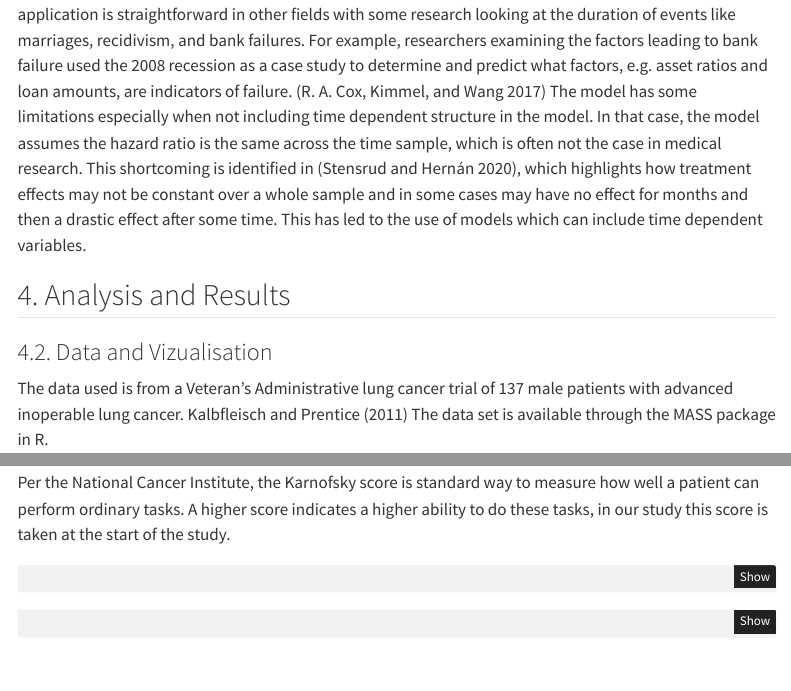
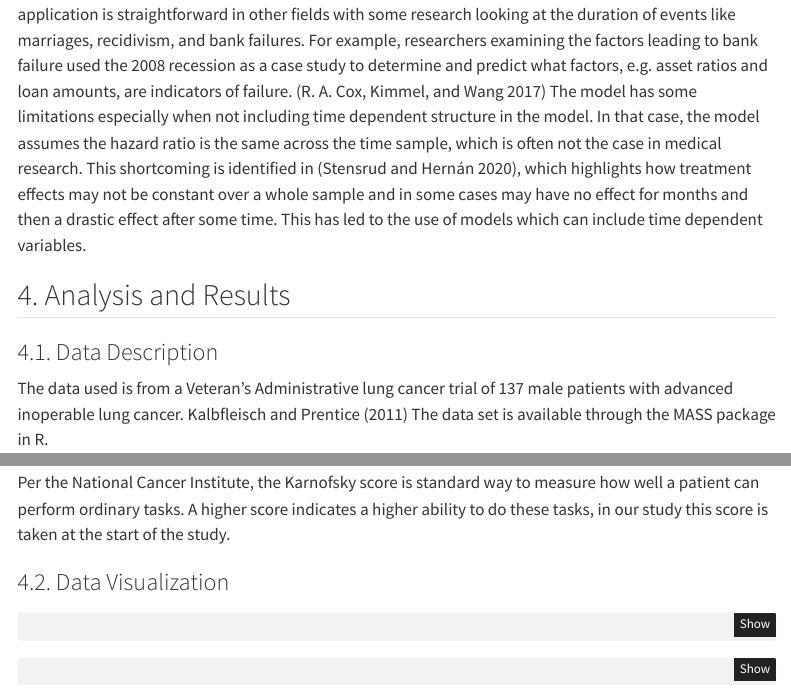
Before and after one commit to dathomas1/STA6257_finished_coxph, a Quarto document (index.qmd): the page in a window 1100 px wide, from 3080 px down, and a second part further down, joined at a grey line. Rendered offline with R 4.5, knitr and Pandoc in place of Quarto, with nearby package versions; some code elsewhere in the file could not run offline; menus at the side of the page are left out.

Commit message:
change sections

````diff
--- a/index.qmd
+++ b/index.qmd
@@ -190,7 +190,7 @@ variables.
 
 ## 4. Analysis and Results
 
-### 4.2. Data and Vizualisation
+### 4.1. Data Description
 
 The data used is from a Veteran's Administrative lung cancer trial of
 137 male patients with advanced inoperable lung cancer.
@@ -224,6 +224,8 @@ Per the National Cancer Institute, the Karnofsky score is standard way
 to measure how well a patient can perform ordinary tasks. A higher score
 indicates a higher ability to do these tasks, in our study this score is
 taken at the start of the study.
+
+### 4.2. Data Visualization
 
 ```{r, warning=FALSE, echo=T, message=FALSE}
 # loading packages
````
